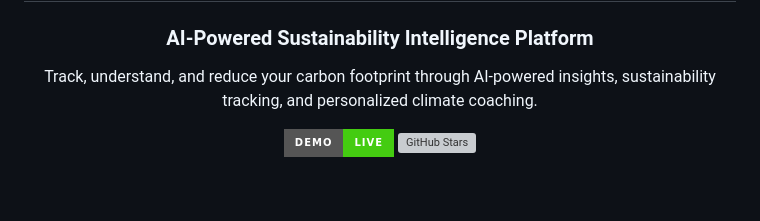
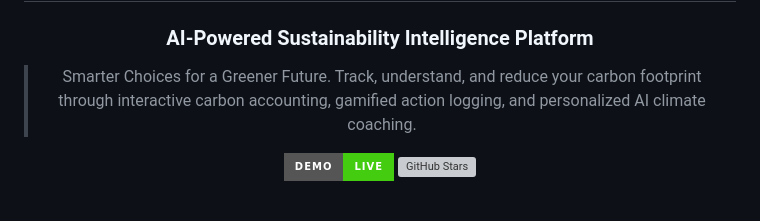
Before and after one commit to anuragak-23/EcoNova, a Markdown page: README.md, the part around the change. Drawn GitHub-style; badges without logos; grey boxes are pictures that could not be loaded.

Commit message:
docs: restore original tagline description in README

```diff
--- a/README.md
+++ b/README.md
@@ -4,7 +4,7 @@
 
 ### AI-Powered Sustainability Intelligence Platform
 
-Track, understand, and reduce your carbon footprint through AI-powered insights, sustainability tracking, and personalized climate coaching.
+> Smarter Choices for a Greener Future. Track, understand, and reduce your carbon footprint through interactive carbon accounting, gamified action logging, and personalized AI climate coaching.
 
 [![Live Demo](https://img.shields.io/badge/Demo-Live-brightgreen?style=for-the-badge&logo=vercel)](https://eco-nova23.vercel.app/)
 [![GitHub Stars](https://img.shields.io/github/stars/anuragak-23/EcoNova?style=for-the-badge&logo=github)](#)
```
